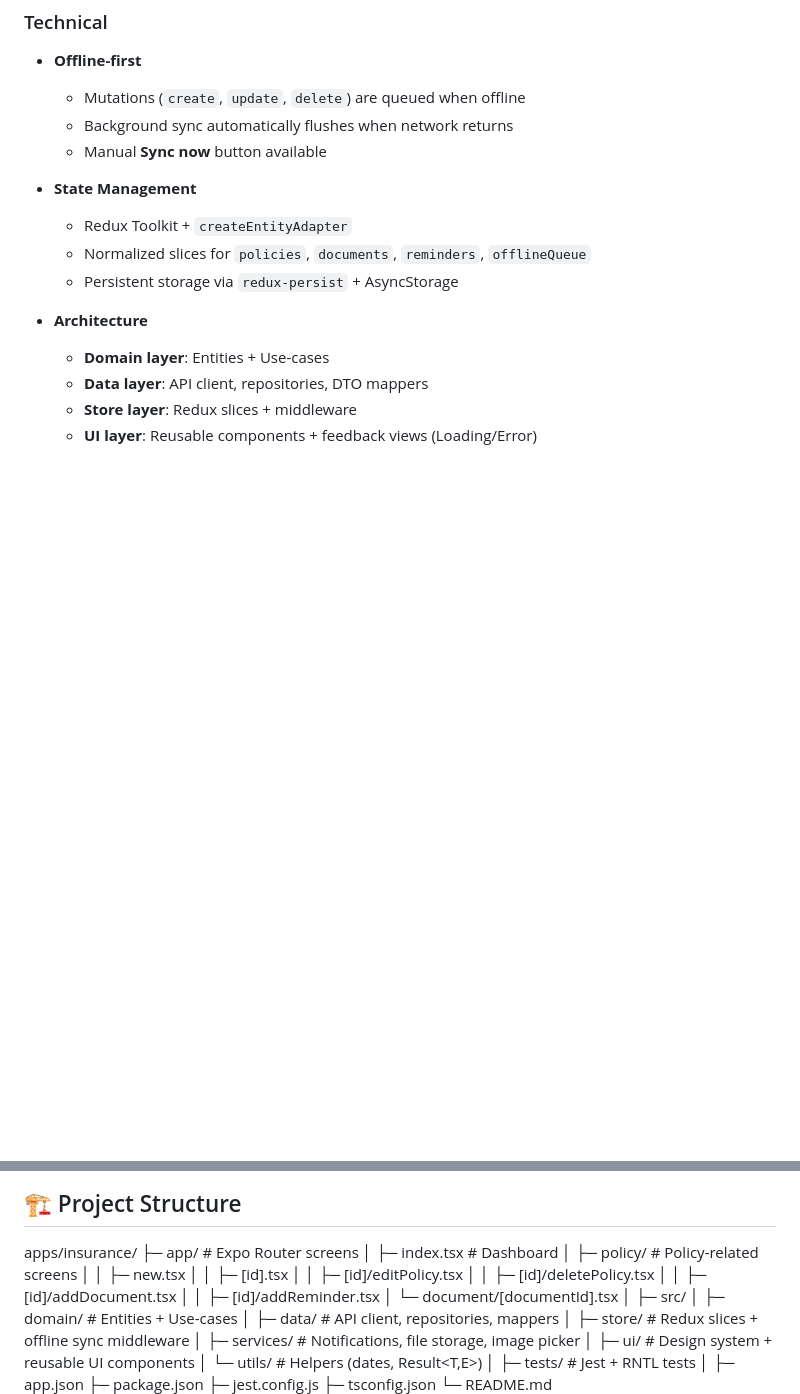
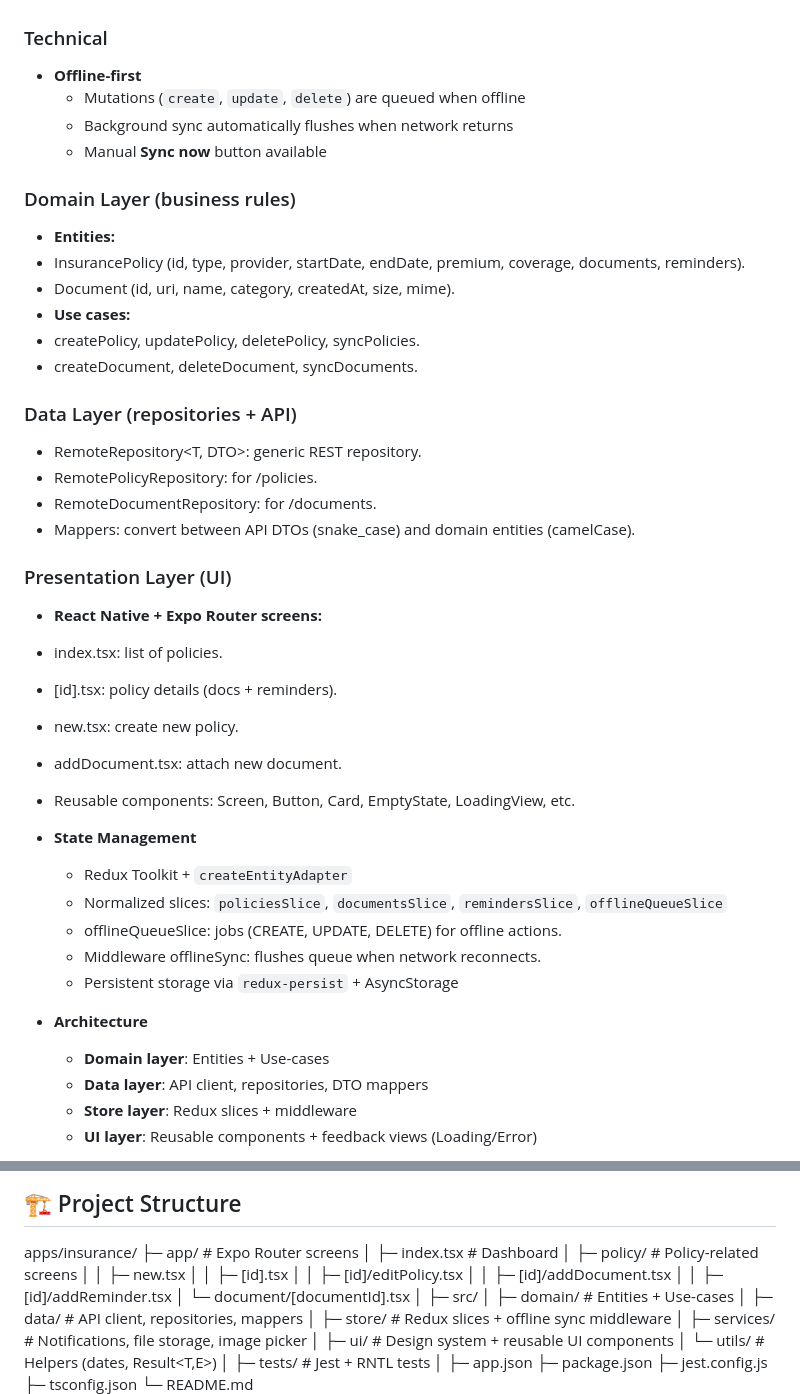
Before and after one commit to vyshnaviTess/insurance-app, a Markdown page: README.md, 2 parts joined by grey strips. GitHub-like rendering; blank space fills up the shorter version.

```diff
--- a/README.md
+++ b/README.md
@@ -33,9 +33,34 @@ This project was implemented as part of the **Insurance App Technical Challenge*
   - Background sync automatically flushes when network returns
   - Manual **Sync now** button available
 
+### Domain Layer (business rules)
+
+- **Entities:**
+- InsurancePolicy (id, type, provider, startDate, endDate, premium, coverage, documents, reminders).
+- Document (id, uri, name, category, createdAt, size, mime).
+- **Use cases:**
+- createPolicy, updatePolicy, deletePolicy, syncPolicies.
+- createDocument, deleteDocument, syncDocuments.
+
+### Data Layer (repositories + API)
+- RemoteRepository<T, DTO>: generic REST repository.
+- RemotePolicyRepository: for /policies.
+- RemoteDocumentRepository: for /documents.
+- Mappers: convert between API DTOs (snake_case) and domain entities (camelCase).
+
+###  Presentation Layer (UI)
+- **React Native + Expo Router screens:**
+- index.tsx: list of policies.
+- [id].tsx: policy details (docs + reminders).
+- new.tsx: create new policy.
+- addDocument.tsx: attach new document.
+- Reusable components: Screen, Button, Card, EmptyState, LoadingView, etc.
+
 - **State Management**
   - Redux Toolkit + `createEntityAdapter`
-  - Normalized slices for `policies`, `documents`, `reminders`, `offlineQueue`
+  - Normalized slices: `policiesSlice`, `documentsSlice`, `remindersSlice`, `offlineQueueSlice`
+  - offlineQueueSlice: jobs (CREATE, UPDATE, DELETE) for offline actions.
+  - Middleware offlineSync: flushes queue when network reconnects.
   - Persistent storage via `redux-persist` + AsyncStorage
 
 - **Architecture**
@@ -61,7 +86,6 @@ apps/insurance/
 │ │ ├─ new.tsx
 │ │ ├─ [id].tsx
 │ │ ├─ [id]/editPolicy.tsx
-│ │ ├─ [id]/deletePolicy.tsx
 │ │ ├─ [id]/addDocument.tsx
 │ │ ├─ [id]/addReminder.tsx
 │ └─ document/[documentId].tsx
```
